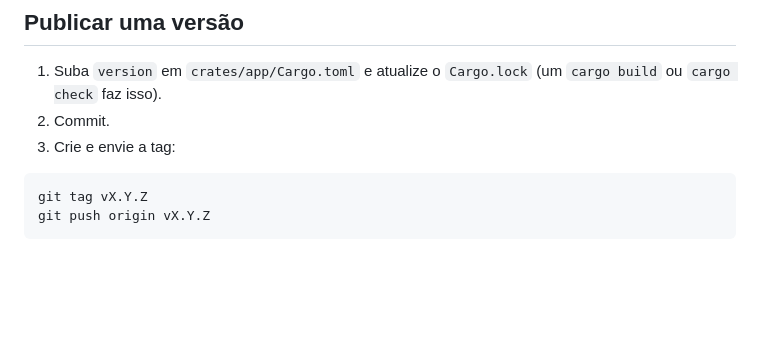
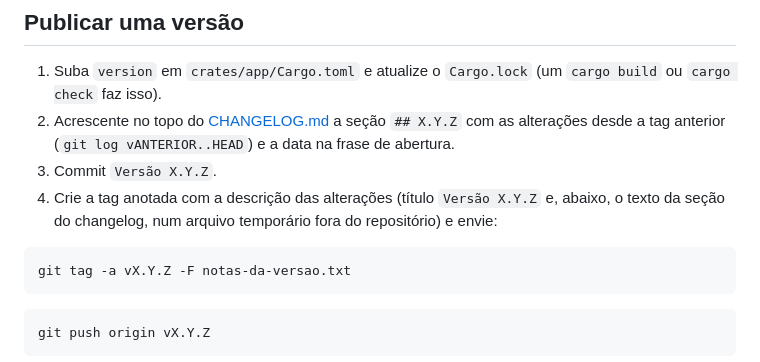
Before and after one commit to felipecaninnovaes/emissor-de-nota, a Markdown page: docs/deploy.md, the part around the change. Rendered like a GitHub page; blank space fills up the shorter version.

````diff
--- a/docs/deploy.md
+++ b/docs/deploy.md
@@ -21,11 +21,15 @@ Os pacotes saem em `target/release/bundle/` (com `--target`, em `target/<alvo>/r
 ## Publicar uma versão
 
 1. Suba `version` em `crates/app/Cargo.toml` e atualize o `Cargo.lock` (um `cargo build` ou `cargo check` faz isso).
-2. Commit.
-3. Crie e envie a tag:
+2. Acrescente no topo do [CHANGELOG.md](../CHANGELOG.md) a seção `## X.Y.Z` com as alterações desde a tag anterior (`git log vANTERIOR..HEAD`) e a data na frase de abertura.
+3. Commit `Versão X.Y.Z`.
+4. Crie a tag anotada com a descrição das alterações (título `Versão X.Y.Z` e, abaixo, o texto da seção do changelog, num arquivo temporário fora do repositório) e envie:
 
 ```bash
-git tag vX.Y.Z
+git tag -a vX.Y.Z -F notas-da-versao.txt
+```
+
+```bash
 git push origin vX.Y.Z
 ```
 
````
Also changed, not shown: AGENTS.md (+2 -2 lines).
